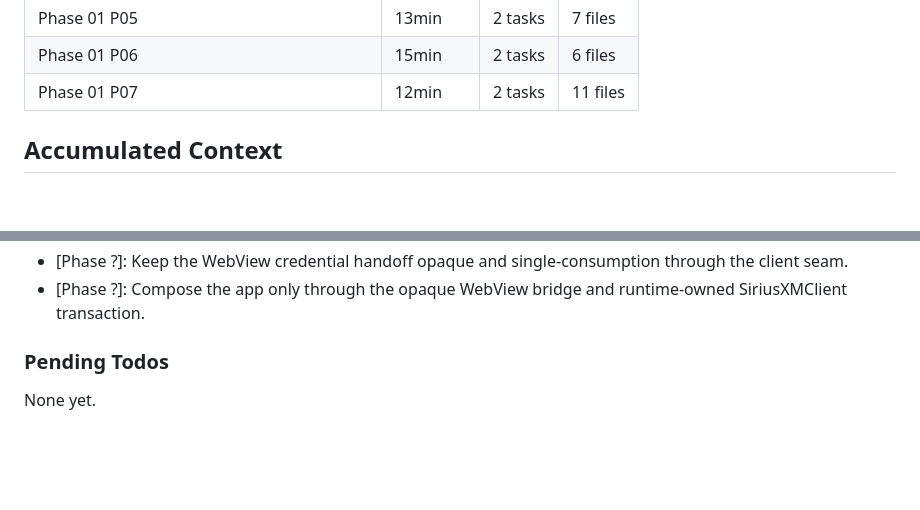
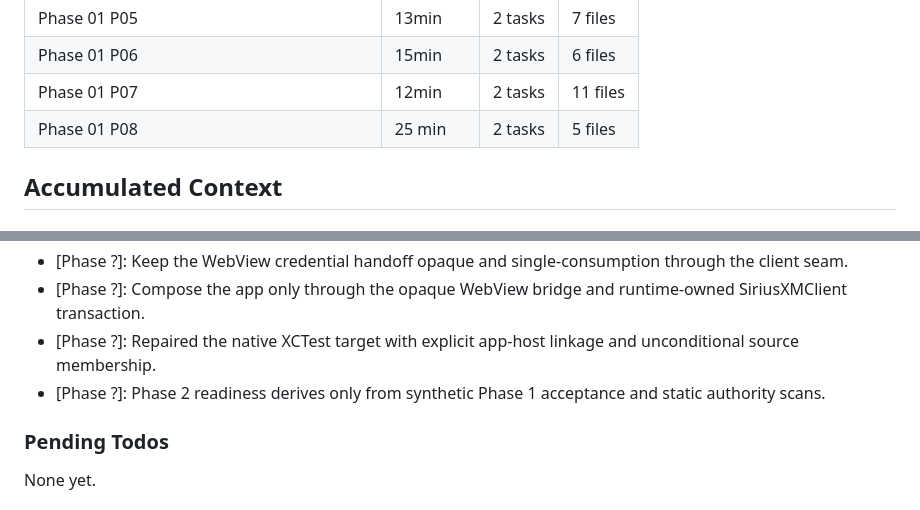
Before and after one commit to gabeosx/canis97, a Markdown page: .planning/STATE.md, 2 parts joined by grey strips. Drawn GitHub-style; blank space fills up the shorter version.

```diff
--- a/.planning/STATE.md
+++ b/.planning/STATE.md
@@ -81,6 +81,7 @@ Progress: [██████████] 95%
 | Phase 01 P05 | 13min | 2 tasks | 7 files |
 | Phase 01 P06 | 15min | 2 tasks | 6 files |
 | Phase 01 P07 | 12min | 2 tasks | 11 files |
+| Phase 01 P08 | 25 min | 2 tasks | 5 files |
 
 ## Accumulated Context
 
@@ -116,6 +117,8 @@ All earlier Phase 0 feasibility-selection, proof-run, quartet, GO/NO-GO, and cal
 - [Phase ?]: Use one root-path, expiry-aware, boundary-correct SiriusXM cookie predicate for extraction and cleanup.
 - [Phase ?]: Keep the WebView credential handoff opaque and single-consumption through the client seam.
 - [Phase ?]: Compose the app only through the opaque WebView bridge and runtime-owned SiriusXMClient transaction.
+- [Phase ?]: Repaired the native XCTest target with explicit app-host linkage and unconditional source membership.
+- [Phase ?]: Phase 2 readiness derives only from synthetic Phase 1 acceptance and static authority scans.
 
 ### Pending Todos
 
```
Also changed, not shown: other parts of .planning/STATE.md (+10 -10 lines), .planning/ROADMAP.md (+3 -3 lines), 1 other file.
